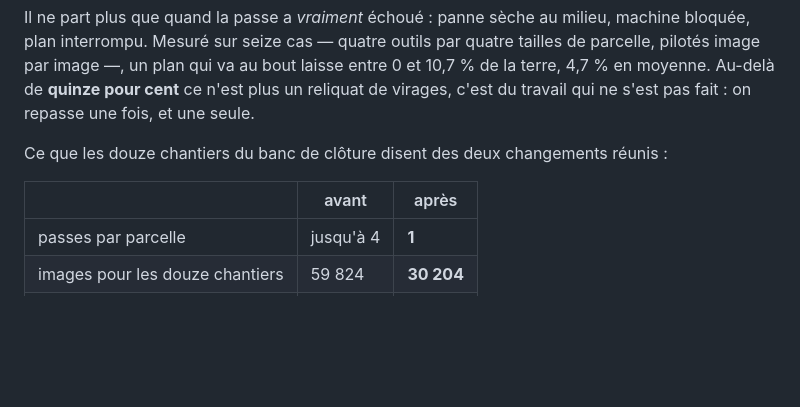
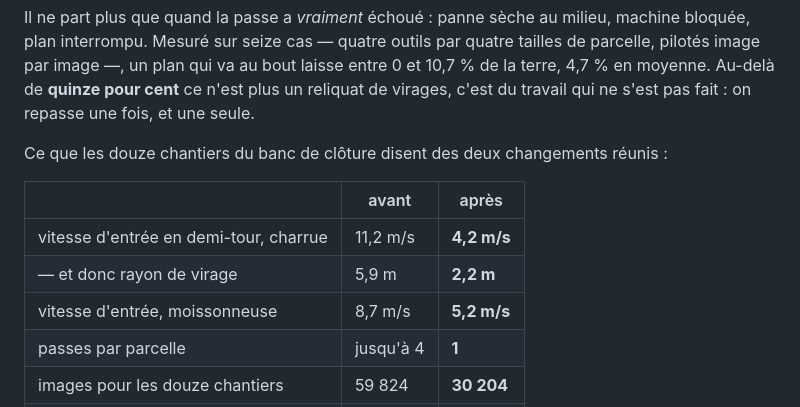
Before and after one commit to maxtato/Farming, a Markdown page: README.md, the part around the change. Rendered like a GitHub page; blank space fills up the shorter version.

Commit message:
La vitesse d'entrée en demi-tour, mesurée des deux côtés
Ce que le joueur voyait tenait dans un chiffre, et il manquait au README : la
charrue abordait son demi-tour à 11,2 m/s, elle l'aborde à 4,2. Le rayon suit,
puisqu'il est proportionnel à la vitesse : 5,9 m au lieu de 2,2. La moissonneuse
passe de 8,7 à 5,2 m/s.

Mesuré sans rien savoir du plan — un demi-tour, c'est un cap qui tourne de plus
de cent cinquante degrés dans le même sens — de sorte que la sonde vaut pour les
deux versions du fichier.

```diff
--- a/README.md
+++ b/README.md
@@ -1476,6 +1476,9 @@ Ce que les douze chantiers du banc de clôture disent des deux changements réun
 
 | | avant | après |
 |---|---|---|
+| vitesse d'entrée en demi-tour, charrue | 11,2 m/s | **4,2 m/s** |
+| — et donc rayon de virage | 5,9 m | **2,2 m** |
+| vitesse d'entrée, moissonneuse | 8,7 m/s | **5,2 m/s** |
 | passes par parcelle | jusqu'à 4 | **1** |
 | images pour les douze chantiers | 59 824 | **30 204** |
 | clôtures couchées en travaillant | 2 | **0** |
```
